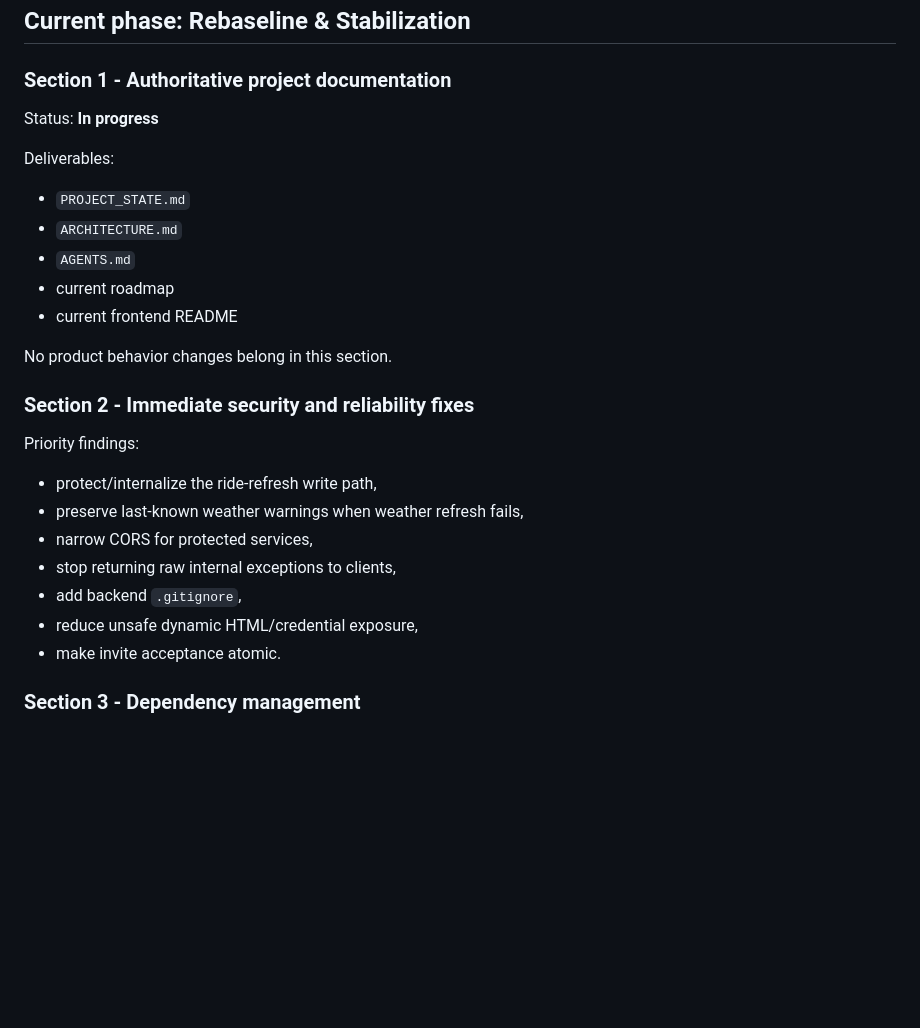
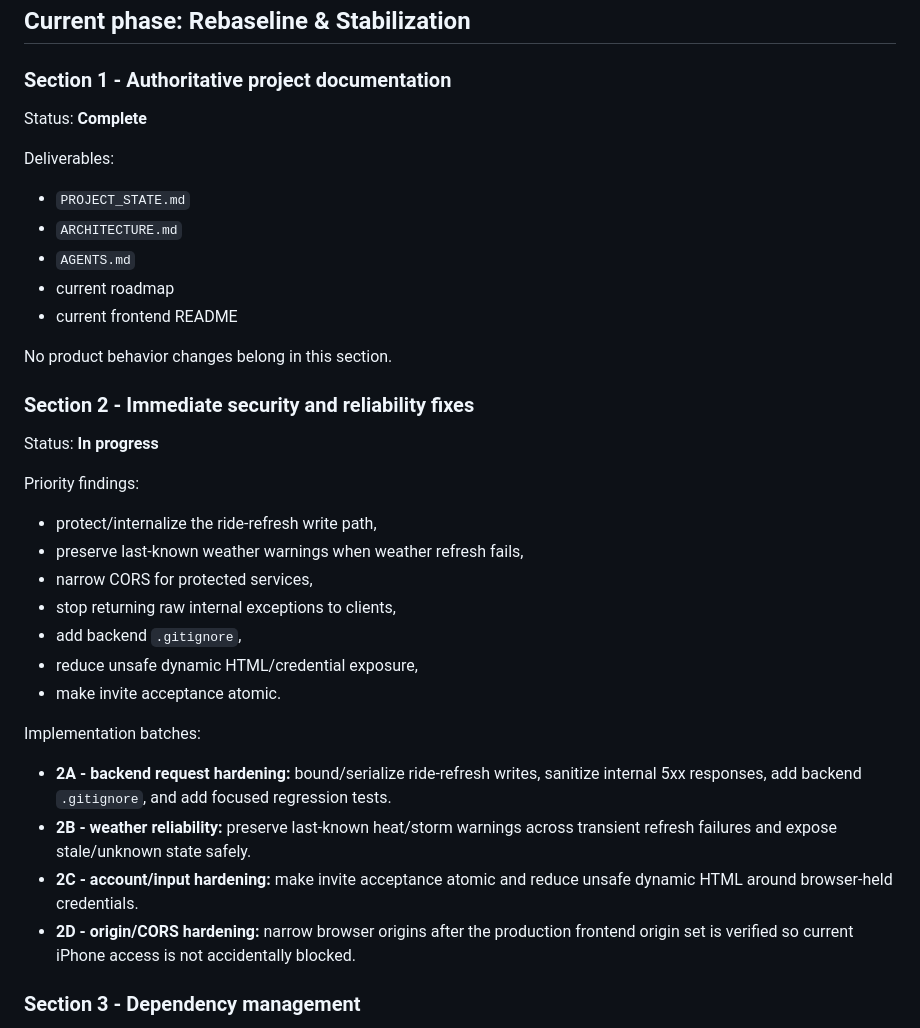
Before and after one commit to MileHighHoosier/castlewatch-2027, a Markdown page: ROADMAP.md, the part around the change. Drawn GitHub-style; blank space fills up the shorter version.

Commit message:
docs: mark Section 1 complete and Section 2 active

```diff
--- a/ROADMAP.md
+++ b/ROADMAP.md
@@ -8,7 +8,7 @@ This roadmap supersedes older chat-only progress estimates. It should be updated
 
 ### Section 1 - Authoritative project documentation
 
-Status: **In progress**
+Status: **Complete**
 
 Deliverables:
 
@@ -22,6 +22,8 @@ No product behavior changes belong in this section.
 
 ### Section 2 - Immediate security and reliability fixes
 
+Status: **In progress**
+
 Priority findings:
 
 - protect/internalize the ride-refresh write path,
@@ -31,6 +33,13 @@ Priority findings:
 - add backend `.gitignore`,
 - reduce unsafe dynamic HTML/credential exposure,
 - make invite acceptance atomic.
+
+Implementation batches:
+
+- **2A - backend request hardening:** bound/serialize ride-refresh writes, sanitize internal 5xx responses, add backend `.gitignore`, and add focused regression tests.
+- **2B - weather reliability:** preserve last-known heat/storm warnings across transient refresh failures and expose stale/unknown state safely.
+- **2C - account/input hardening:** make invite acceptance atomic and reduce unsafe dynamic HTML around browser-held credentials.
+- **2D - origin/CORS hardening:** narrow browser origins after the production frontend origin set is verified so current iPhone access is not accidentally blocked.
 
 ### Section 3 - Dependency management
 
```
